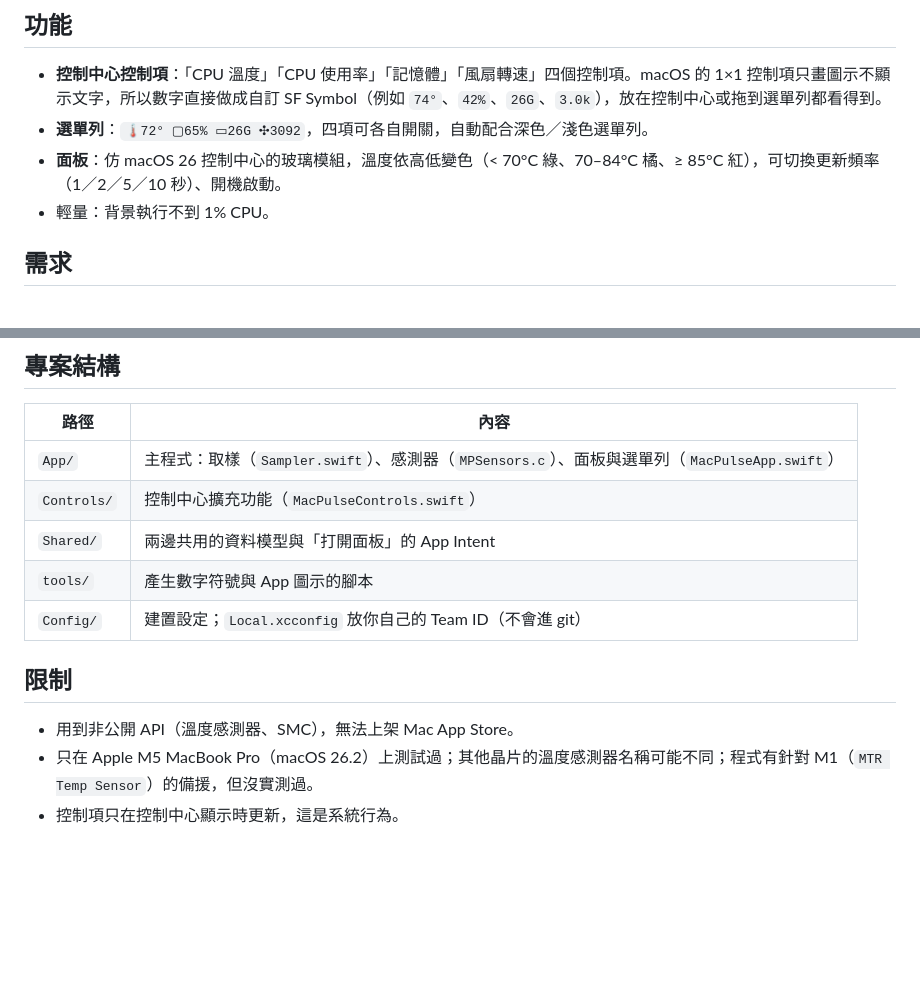
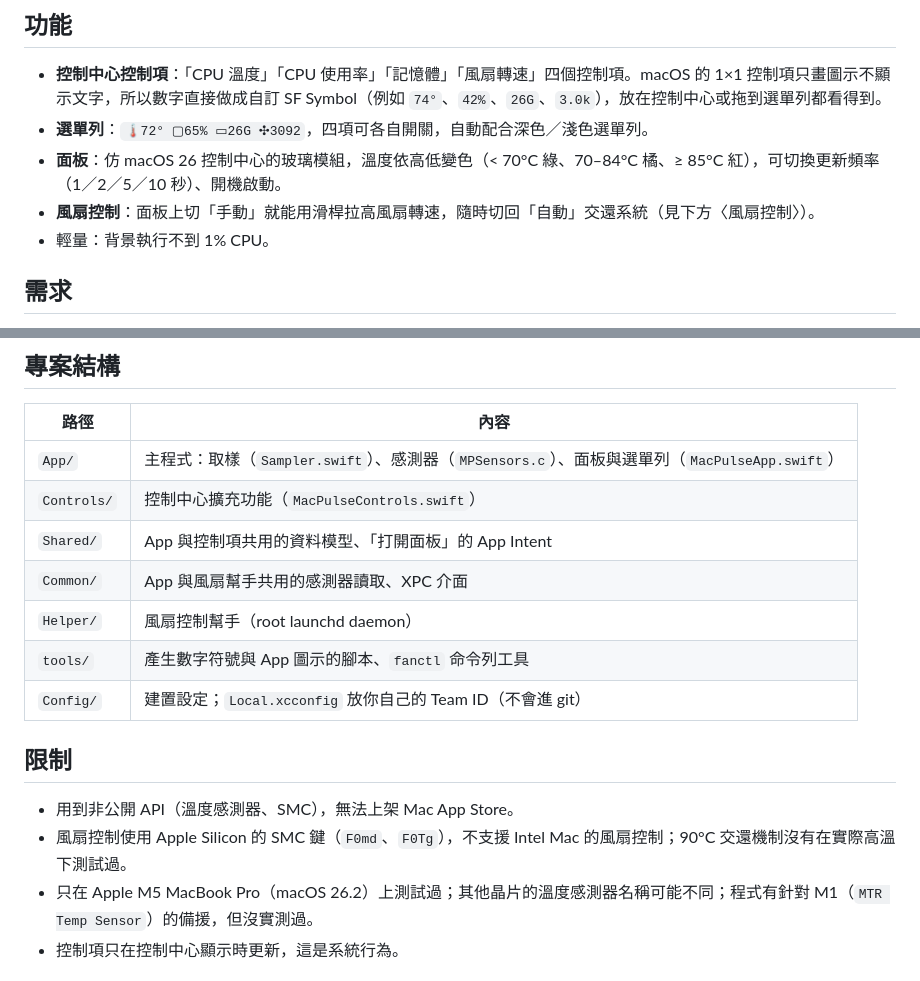
Before and after one commit to wohenshuai26-dev/MacPulse, a Markdown page: README.md, 2 parts joined by grey strips. Rendered like a GitHub page; blank space fills up the shorter version.

```diff
--- a/README.md
+++ b/README.md
@@ -17,6 +17,7 @@ A tiny system monitor that puts CPU temperature, CPU usage, memory and fan speed
 - **控制中心控制項**：「CPU 溫度」「CPU 使用率」「記憶體」「風扇轉速」四個控制項。macOS 的 1×1 控制項只畫圖示不顯示文字，所以數字直接做成自訂 SF Symbol（例如 `74°`、`42%`、`26G`、`3.0k`），放在控制中心或拖到選單列都看得到。
 - **選單列**：`🌡72° ▢65% ▭26G ✣3092`，四項可各自開關，自動配合深色／淺色選單列。
 - **面板**：仿 macOS 26 控制中心的玻璃模組，溫度依高低變色（< 70°C 綠、70–84°C 橘、≥ 85°C 紅），可切換更新頻率（1／2／5／10 秒）、開機啟動。
+- **風扇控制**：面板上切「手動」就能用滑桿拉高風扇轉速，隨時切回「自動」交還系統（見下方〈風扇控制〉）。
 - 輕量：背景執行不到 1% CPU。
 
 ## 需求
@@ -69,13 +97,16 @@ MacPulse.app（背景、選單列）                     控制中心
 | --- | --- |
 | `App/` | 主程式：取樣（`Sampler.swift`）、感測器（`MPSensors.c`）、面板與選單列（`MacPulseApp.swift`） |
 | `Controls/` | 控制中心擴充功能（`MacPulseControls.swift`） |
-| `Shared/` | 兩邊共用的資料模型與「打開面板」的 App Intent |
-| `tools/` | 產生數字符號與 App 圖示的腳本 |
+| `Shared/` | App 與控制項共用的資料模型、「打開面板」的 App Intent |
+| `Common/` | App 與風扇幫手共用的感測器讀取、XPC 介面 |
+| `Helper/` | 風扇控制幫手（root launchd daemon） |
+| `tools/` | 產生數字符號與 App 圖示的腳本、`fanctl` 命令列工具 |
 | `Config/` | 建置設定；`Local.xcconfig` 放你自己的 Team ID（不會進 git） |
 
 ## 限制
 
 - 用到非公開 API（溫度感測器、SMC），無法上架 Mac App Store。
+- 風扇控制使用 Apple Silicon 的 SMC 鍵（`F0md`、`F0Tg`），不支援 Intel Mac 的風扇控制；90°C 交還機制沒有在實際高溫下測試過。
 - 只在 Apple M5 MacBook Pro（macOS 26.2）上測試過；其他晶片的溫度感測器名稱可能不同；程式有針對 M1（`MTR Temp Sensor`）的備援，但沒實測過。
 - 控制項只在控制中心顯示時更新，這是系統行為。
 
```
Also changed, not shown: other parts of README.md (+30 -3 lines), docs/panel.jpg, 12 other files.
